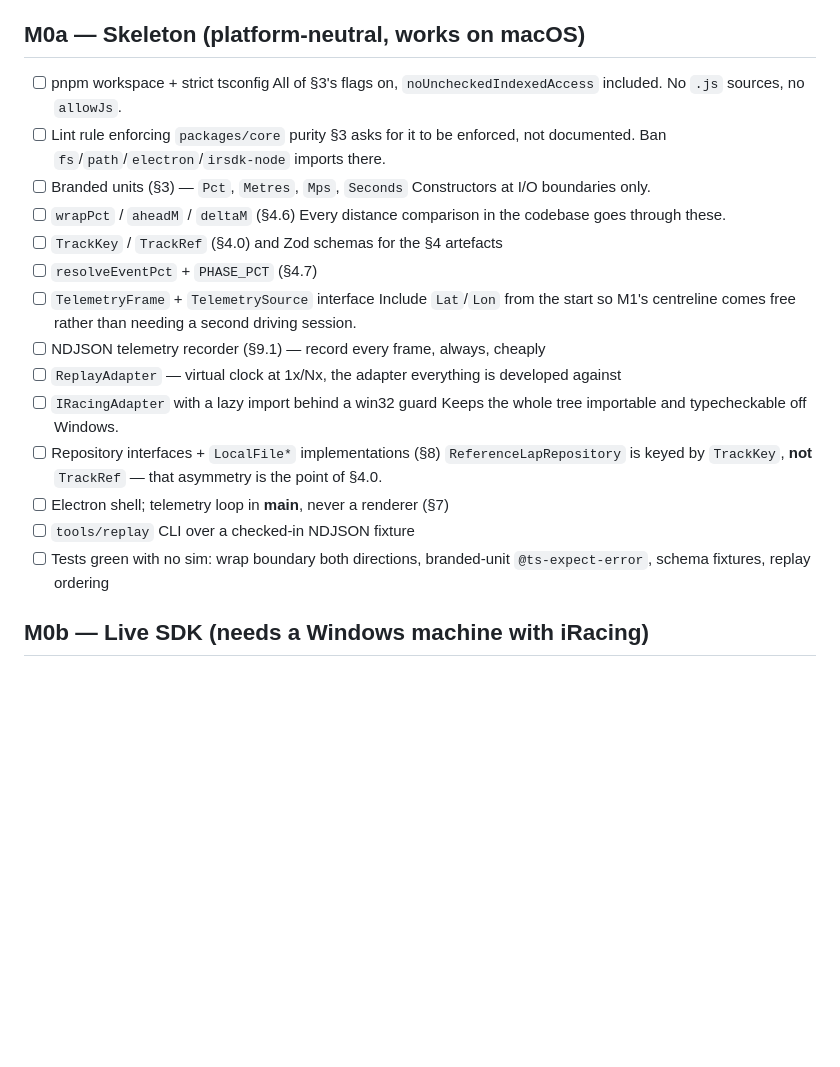
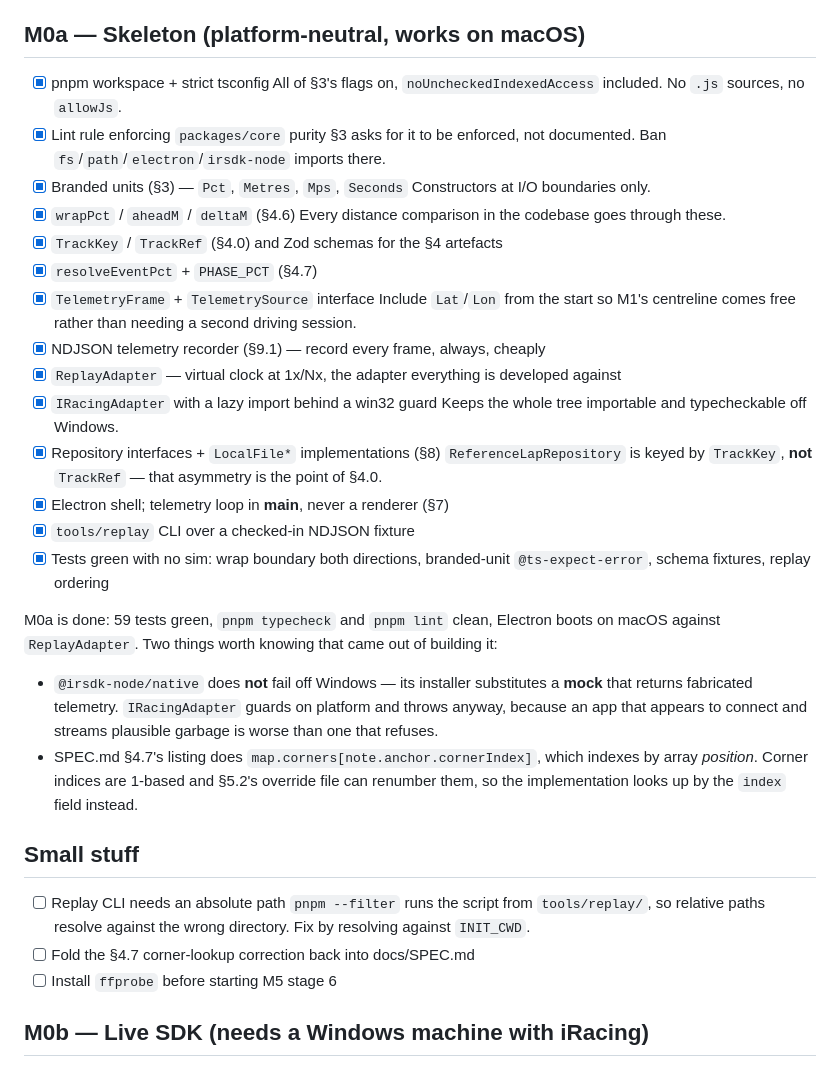
Before and after one commit to AwsmOli/exxeed, a Markdown page: TODO.md, the part around the change. GitHub-like rendering; blank space fills up the shorter version.

Commit message:
todo: mark M0a done, record two findings from building it
The M0a items were written before the scaffold existed and never
updated. All 14 are done — verified against the tree, not assumed.

Also records two things that came out of the build and are not in the
spec: @irsdk-node/native substitutes a mock off Windows rather than
failing, and §4.7's corner lookup indexes by array position where it
should look up by the corner's index field.

Co-Authored-By: Claude Opus 5 <noreply@anthropic.com>
Claude-Session: https://claude.ai/code/session_016nZ7YmRfCNRDz721c3RWwg

```diff
--- a/TODO.md
+++ b/TODO.md
@@ -4,27 +4,45 @@ duplicated here.
 
 ## M0a — Skeleton (platform-neutral, works on macOS)
 
-- [ ] pnpm workspace + strict tsconfig
+- [x] pnpm workspace + strict tsconfig
   All of §3's flags on, `noUncheckedIndexedAccess` included. No `.js` sources, no `allowJs`.
-- [ ] Lint rule enforcing `packages/core` purity
+- [x] Lint rule enforcing `packages/core` purity
   §3 asks for it to be enforced, not documented. Ban `fs`/`path`/`electron`/`irsdk-node` imports there.
-- [ ] Branded units (§3) — `Pct`, `Metres`, `Mps`, `Seconds`
+- [x] Branded units (§3) — `Pct`, `Metres`, `Mps`, `Seconds`
   Constructors at I/O boundaries only.
-- [ ] `wrapPct` / `aheadM` / `deltaM` (§4.6)
+- [x] `wrapPct` / `aheadM` / `deltaM` (§4.6)
   Every distance comparison in the codebase goes through these.
-- [ ] `TrackKey` / `TrackRef` (§4.0) and Zod schemas for the §4 artefacts
-- [ ] `resolveEventPct` + `PHASE_PCT` (§4.7)
-- [ ] `TelemetryFrame` + `TelemetrySource` interface
+- [x] `TrackKey` / `TrackRef` (§4.0) and Zod schemas for the §4 artefacts
+- [x] `resolveEventPct` + `PHASE_PCT` (§4.7)
+- [x] `TelemetryFrame` + `TelemetrySource` interface
   Include `Lat`/`Lon` from the start so M1's centreline comes free rather than needing a second driving session.
-- [ ] NDJSON telemetry recorder (§9.1) — record every frame, always, cheaply
-- [ ] `ReplayAdapter` — virtual clock at 1x/Nx, the adapter everything is developed against
-- [ ] `IRacingAdapter` with a lazy import behind a win32 guard
+- [x] NDJSON telemetry recorder (§9.1) — record every frame, always, cheaply
+- [x] `ReplayAdapter` — virtual clock at 1x/Nx, the adapter everything is developed against
+- [x] `IRacingAdapter` with a lazy import behind a win32 guard
   Keeps the whole tree importable and typecheckable off Windows.
-- [ ] Repository interfaces + `LocalFile*` implementations (§8)
+- [x] Repository interfaces + `LocalFile*` implementations (§8)
   `ReferenceLapRepository` is keyed by `TrackKey`, **not** `TrackRef` — that asymmetry is the point of §4.0.
-- [ ] Electron shell; telemetry loop in **main**, never a renderer (§7)
-- [ ] `tools/replay` CLI over a checked-in NDJSON fixture
-- [ ] Tests green with no sim: wrap boundary both directions, branded-unit `@ts-expect-error`, schema fixtures, replay ordering
+- [x] Electron shell; telemetry loop in **main**, never a renderer (§7)
+- [x] `tools/replay` CLI over a checked-in NDJSON fixture
+- [x] Tests green with no sim: wrap boundary both directions, branded-unit `@ts-expect-error`, schema fixtures, replay ordering
+
+M0a is done: 59 tests green, `pnpm typecheck` and `pnpm lint` clean, Electron boots
+on macOS against `ReplayAdapter`. Two things worth knowing that came out of building it:
+
+- `@irsdk-node/native` does **not** fail off Windows — its installer substitutes a
+  **mock** that returns fabricated telemetry. `IRacingAdapter` guards on platform
+  and throws anyway, because an app that appears to connect and streams plausible
+  garbage is worse than one that refuses.
+- SPEC.md §4.7's listing does `map.corners[note.anchor.cornerIndex]`, which indexes
+  by array *position*. Corner indices are 1-based and §5.2's override file can
+  renumber them, so the implementation looks up by the `index` field instead.
+
+## Small stuff
+
+- [ ] Replay CLI needs an absolute path
+  `pnpm --filter` runs the script from `tools/replay/`, so relative paths resolve against the wrong directory. Fix by resolving against `INIT_CWD`.
+- [ ] Fold the §4.7 corner-lookup correction back into docs/SPEC.md
+- [ ] Install `ffprobe` before starting M5 stage 6
 
 ## M0b — Live SDK (needs a Windows machine with iRacing)
 
```
